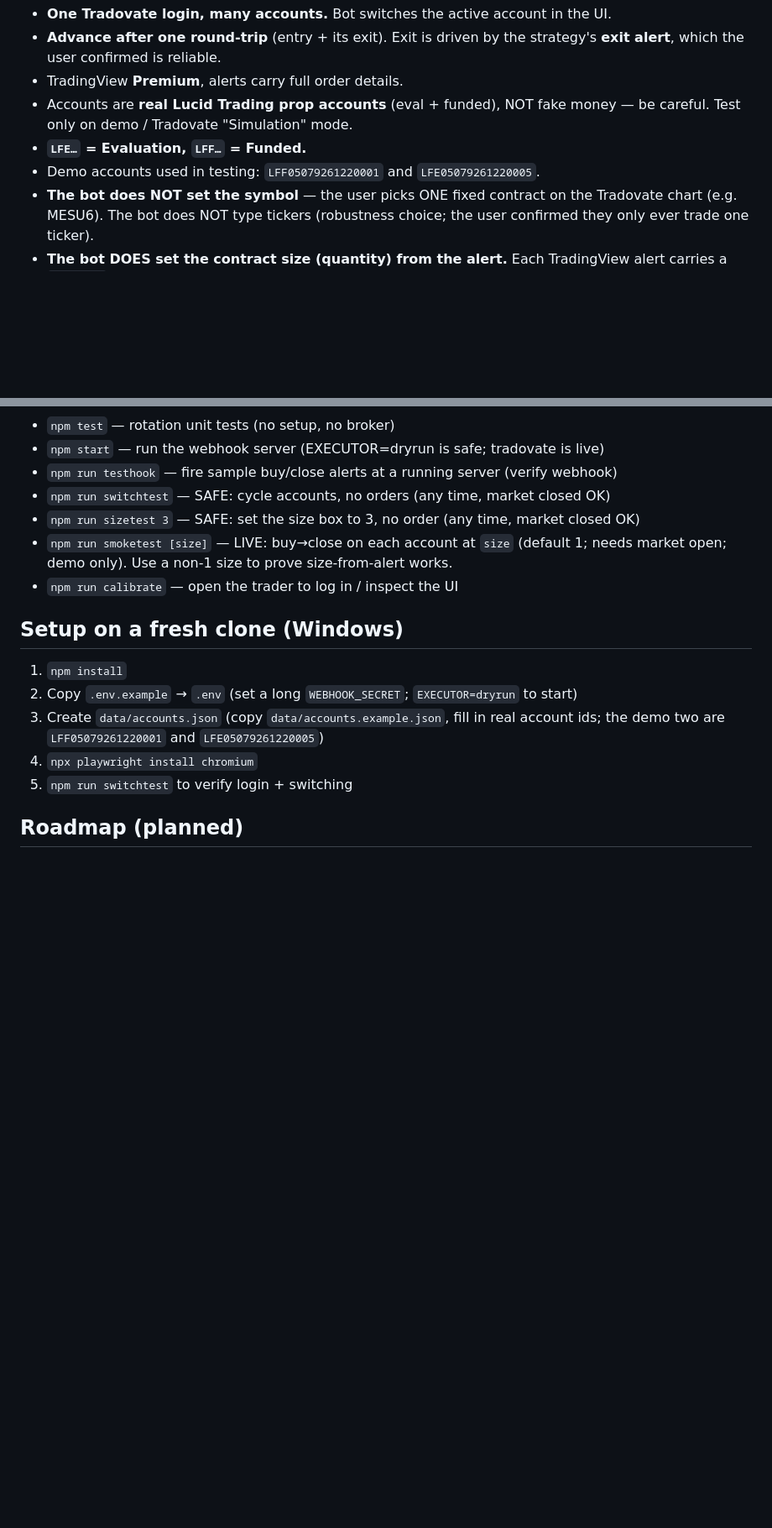
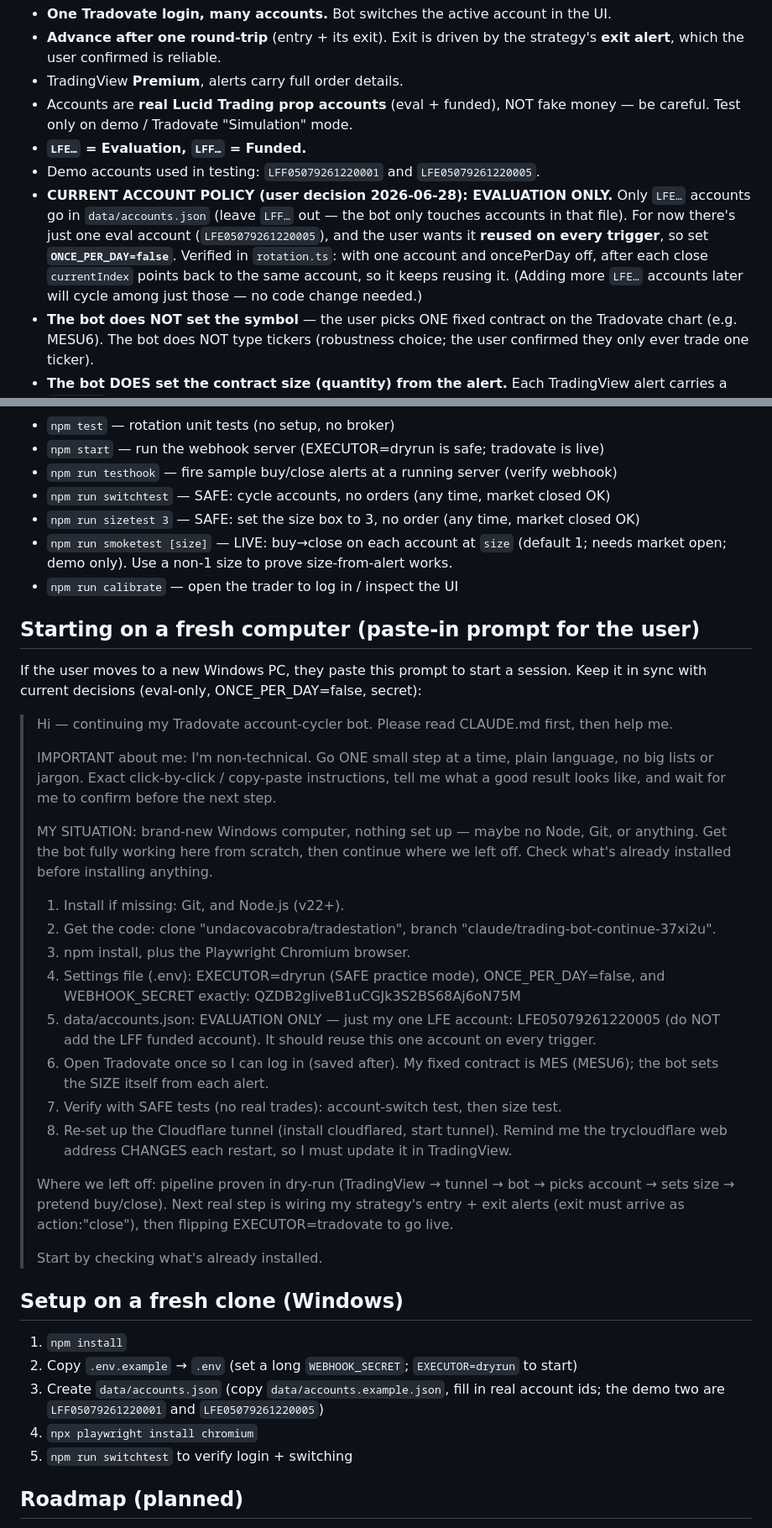
Before and after one commit to undacovacobra/tradestation, a Markdown page: CLAUDE.md, 2 parts joined by grey strips. Shown at 84% size. GitHub-like rendering; blank space fills up the shorter version.

Commit message:
Eval-only account policy + fresh-machine starter prompt
- Document the user's decision: EVALUATION accounts only (LFE…) in
  data/accounts.json, ONCE_PER_DAY=false so a single eval account is reused on
  every trigger (verified against rotation.ts — no code change needed).
- Add a paste-in starter prompt to CLAUDE.md for setting the bot up from
  scratch on a new Windows PC, reflecting the eval-only + secret config.

Co-Authored-By: Claude Opus 4.8 <noreply@anthropic.com>
Claude-Session: https://claude.ai/code/session_011iVposMAPkoY2rzESu5owf

```diff
--- a/CLAUDE.md
+++ b/CLAUDE.md
@@ -69,6 +69,13 @@ The firm (Lucid Trading) **blocks API access**, so order execution is done by
   be careful. Test only on demo / Tradovate "Simulation" mode.
 - **`LFE…` = Evaluation, `LFF…` = Funded.**
 - Demo accounts used in testing: `LFF05079261220001` and `LFE05079261220005`.
+- **CURRENT ACCOUNT POLICY (user decision 2026-06-28): EVALUATION ONLY.** Only `LFE…`
+  accounts go in `data/accounts.json` (leave `LFF…` out — the bot only touches accounts in
+  that file). For now there's just one eval account (`LFE05079261220005`), and the user
+  wants it **reused on every trigger**, so set **`ONCE_PER_DAY=false`**. Verified in
+  `rotation.ts`: with one account and oncePerDay off, after each close `currentIndex` points
+  back to the same account, so it keeps reusing it. (Adding more `LFE…` accounts later will
+  cycle among just those — no code change needed.)
 - **The bot does NOT set the symbol** — the user picks ONE fixed contract on the
   Tradovate chart (e.g. MESU6). The bot does NOT type tickers (robustness choice; the
   user confirmed they only ever trade one ticker).
@@ -98,6 +105,39 @@ The firm (Lucid Trading) **blocks API access**, so order execution is done by
   needs market open; demo only). Use a non-1 size to prove size-from-alert works.
 - `npm run calibrate` — open the trader to log in / inspect the UI
 
+## Starting on a fresh computer (paste-in prompt for the user)
+If the user moves to a new Windows PC, they paste this prompt to start a session.
+Keep it in sync with current decisions (eval-only, ONCE_PER_DAY=false, secret):
+
+> Hi — continuing my Tradovate account-cycler bot. Please read CLAUDE.md first, then help me.
+>
+> IMPORTANT about me: I'm non-technical. Go ONE small step at a time, plain language, no big
+> lists or jargon. Exact click-by-click / copy-paste instructions, tell me what a good result
+> looks like, and wait for me to confirm before the next step.
+>
+> MY SITUATION: brand-new Windows computer, nothing set up — maybe no Node, Git, or anything.
+> Get the bot fully working here from scratch, then continue where we left off. Check what's
+> already installed before installing anything.
+>
+> 1. Install if missing: Git, and Node.js (v22+).
+> 2. Get the code: clone "undacovacobra/tradestation", branch "claude/trading-bot-continue-37xi2u".
+> 3. npm install, plus the Playwright Chromium browser.
+> 4. Settings file (.env): EXECUTOR=dryrun (SAFE practice mode), ONCE_PER_DAY=false, and
+>    WEBHOOK_SECRET exactly: QZDB2gliveB1uCGJk3S2BS68Aj6oN75M
+> 5. data/accounts.json: EVALUATION ONLY — just my one LFE account: LFE05079261220005
+>    (do NOT add the LFF funded account). It should reuse this one account on every trigger.
+> 6. Open Tradovate once so I can log in (saved after). My fixed contract is MES (MESU6);
+>    the bot sets the SIZE itself from each alert.
+> 7. Verify with SAFE tests (no real trades): account-switch test, then size test.
+> 8. Re-set up the Cloudflare tunnel (install cloudflared, start tunnel). Remind me the
+>    trycloudflare web address CHANGES each restart, so I must update it in TradingView.
+>
+> Where we left off: pipeline proven in dry-run (TradingView → tunnel → bot → picks account →
+> sets size → pretend buy/close). Next real step is wiring my strategy's entry + exit alerts
+> (exit must arrive as action:"close"), then flipping EXECUTOR=tradovate to go live.
+>
+> Start by checking what's already installed.
+
 ## Setup on a fresh clone (Windows)
 1. `npm install`
 2. Copy `.env.example` → `.env` (set a long `WEBHOOK_SECRET`; `EXECUTOR=dryrun` to start)
```
